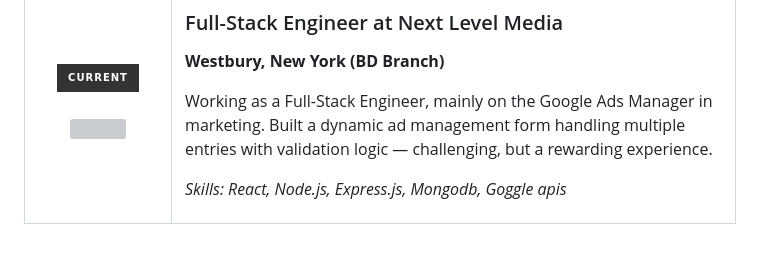
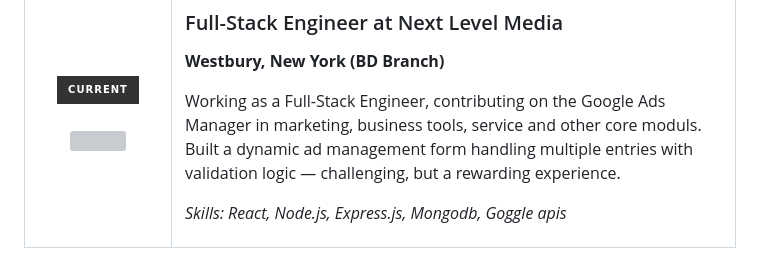
Before and after one commit to gsjoy24/gsjoy24, a Markdown page: README.md, the part around the change. GitHub-like rendering; badges without logos; grey boxes are pictures that could not be loaded.

Commit message:
Revise Full-Stack Engineer description in README
Updated job responsibilities and skills in the README.

```diff
--- a/README.md
+++ b/README.md
@@ -114,7 +114,7 @@
       <td>
         <h3>Full-Stack Engineer at Next Level Media</h3>
         <p><b>Westbury, New York (BD Branch)</b></p>
-        <p>Working as a Full-Stack Engineer, mainly on the Google Ads Manager in marketing. Built a dynamic ad management form handling multiple entries with validation logic — challenging, but a rewarding experience.</p>
+        <p>Working as a Full-Stack Engineer, contributing on the Google Ads Manager in marketing, business tools, service and other core moduls. Built a dynamic ad management form handling multiple entries with validation logic — challenging, but a rewarding experience.</p>
         <p><i>Skills: React, Node.js, Express.js, Mongodb, Goggle apis</i></p>
       </td>
     </tr>
```
